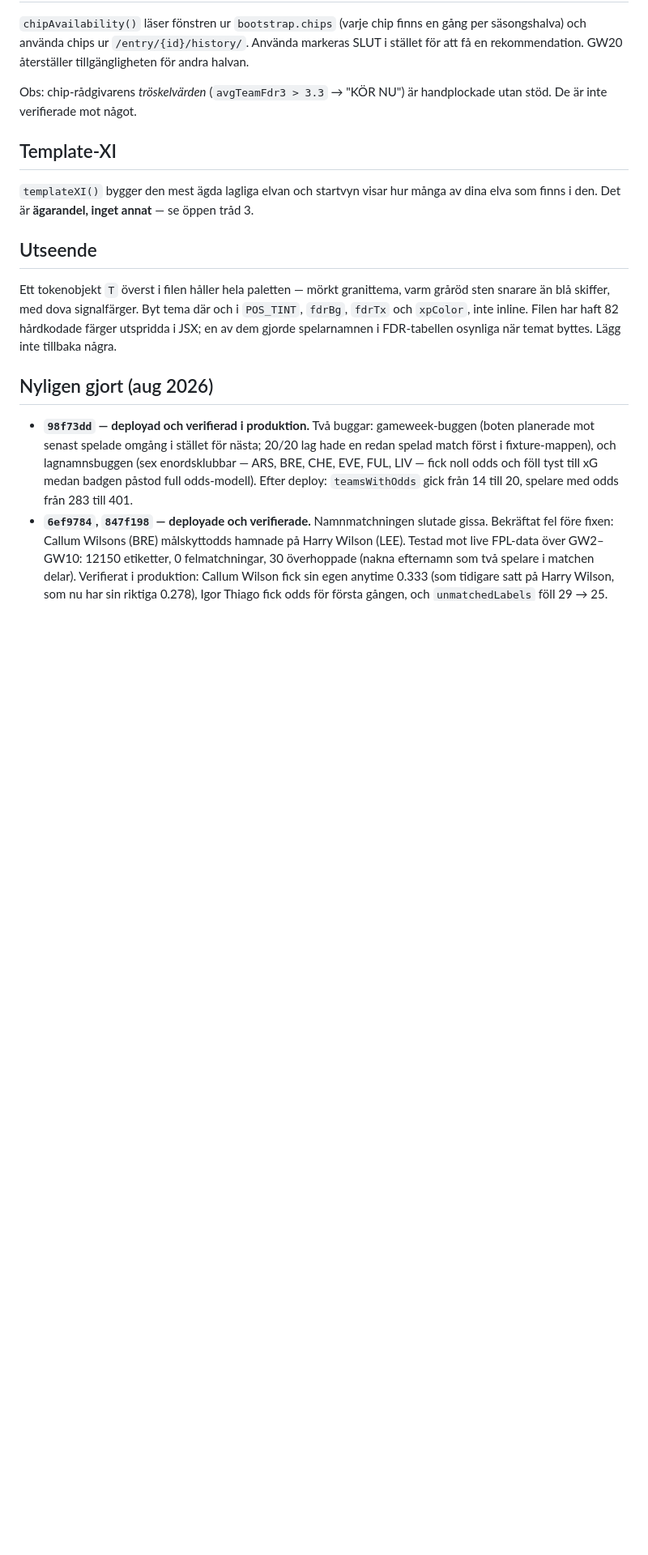
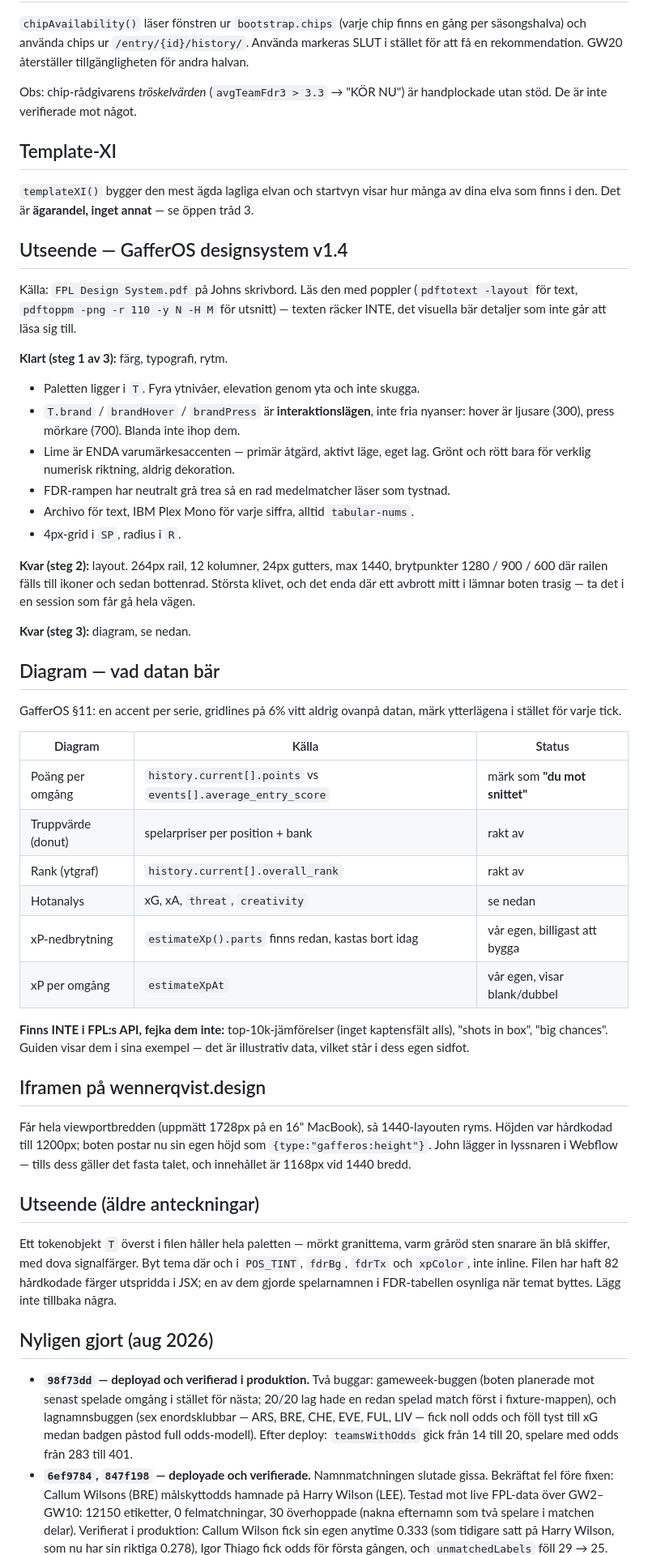
Before and after one commit to jowe62/fpl-bot, a Markdown page: HANDOFF.md, the part around the change. Shown at 81% size. GitHub-like rendering; blank space fills up the shorter version.

Commit message:
Overlamning: GafferOS steg 1 klart, steg 2-3 beskrivna
Dokumenterar var designarbetet star, hur guiden ska lasas (poppler, och att
texten inte racker), vilka diagram datan faktiskt bar och vilka som inte gar
att bygga. Noterar att layouten ar det enda kliv dar ett avbrott lamnar
boten trasig, sa den ska tas i en session som far ga hela vagen.

Co-Authored-By: Claude Opus 5 <noreply@anthropic.com>

```diff
--- a/HANDOFF.md
+++ b/HANDOFF.md
@@ -141,7 +141,52 @@ handplockade utan stöd. De är inte verifierade mot något.
 `templateXI()` bygger den mest ägda lagliga elvan och startvyn visar hur många av
 dina elva som finns i den. Det är **ägarandel, inget annat** — se öppen tråd 3.
 
-## Utseende
+## Utseende — GafferOS designsystem v1.4
+Källa: `FPL Design System.pdf` på Johns skrivbord. Läs den med poppler
+(`pdftotext -layout` för text, `pdftoppm -png -r 110 -y N -H M` för utsnitt) —
+texten räcker INTE, det visuella bär detaljer som inte går att läsa sig till.
+
+**Klart (steg 1 av 3):** färg, typografi, rytm.
+- Paletten ligger i `T`. Fyra ytnivåer, elevation genom yta och inte skugga.
+- `T.brand` / `brandHover` / `brandPress` är **interaktionslägen**, inte fria
+  nyanser: hover är ljusare (300), press mörkare (700). Blanda inte ihop dem.
+- Lime är ENDA varumärkesaccenten — primär åtgärd, aktivt läge, eget lag.
+  Grönt och rött bara för verklig numerisk riktning, aldrig dekoration.
+- FDR-rampen har neutralt grå trea så en rad medelmatcher läser som tystnad.
+- Archivo för text, IBM Plex Mono för varje siffra, alltid `tabular-nums`.
+- 4px-grid i `SP`, radius i `R`.
+
+**Kvar (steg 2):** layout. 264px rail, 12 kolumner, 24px gutters, max 1440,
+brytpunkter 1280 / 900 / 600 där railen fälls till ikoner och sedan bottenrad.
+Största klivet, och det enda där ett avbrott mitt i lämnar boten trasig — ta
+det i en session som får gå hela vägen.
+
+**Kvar (steg 3):** diagram, se nedan.
+
+## Diagram — vad datan bär
+GafferOS §11: en accent per serie, gridlines på 6% vitt aldrig ovanpå datan,
+märk ytterlägena i stället för varje tick.
+
+| Diagram | Källa | Status |
+|---|---|---|
+| Poäng per omgång | `history.current[].points` vs `events[].average_entry_score` | märk som **"du mot snittet"** |
+| Truppvärde (donut) | spelarpriser per position + bank | rakt av |
+| Rank (ytgraf) | `history.current[].overall_rank` | rakt av |
+| Hotanalys | xG, xA, `threat`, `creativity` | se nedan |
+| xP-nedbrytning | `estimateXp().parts` finns redan, kastas bort idag | vår egen, billigast att bygga |
+| xP per omgång | `estimateXpAt` | vår egen, visar blank/dubbel |
+
+**Finns INTE i FPL:s API, fejka dem inte:** top-10k-jämförelser (inget
+kaptensfält alls), "shots in box", "big chances". Guiden visar dem i sina
+exempel — det är illustrativ data, vilket står i dess egen sidfot.
+
+## Iframen på wennerqvist.design
+Får hela viewportbredden (uppmätt 1728px på en 16" MacBook), så
+1440-layouten ryms. Höjden var hårdkodad till 1200px; boten postar nu sin
+egen höjd som `{type:"gafferos:height"}`. John lägger in lyssnaren i Webflow
+— tills dess gäller det fasta talet, och innehållet är 1168px vid 1440 bredd.
+
+## Utseende (äldre anteckningar)
 Ett tokenobjekt `T` överst i filen håller hela paletten — mörkt granittema,
 varm gråröd sten snarare än blå skiffer, med dova signalfärger. Byt tema där
 och i `POS_TINT`, `fdrBg`, `fdrTx` och `xpColor`, inte inline. Filen har haft
```
